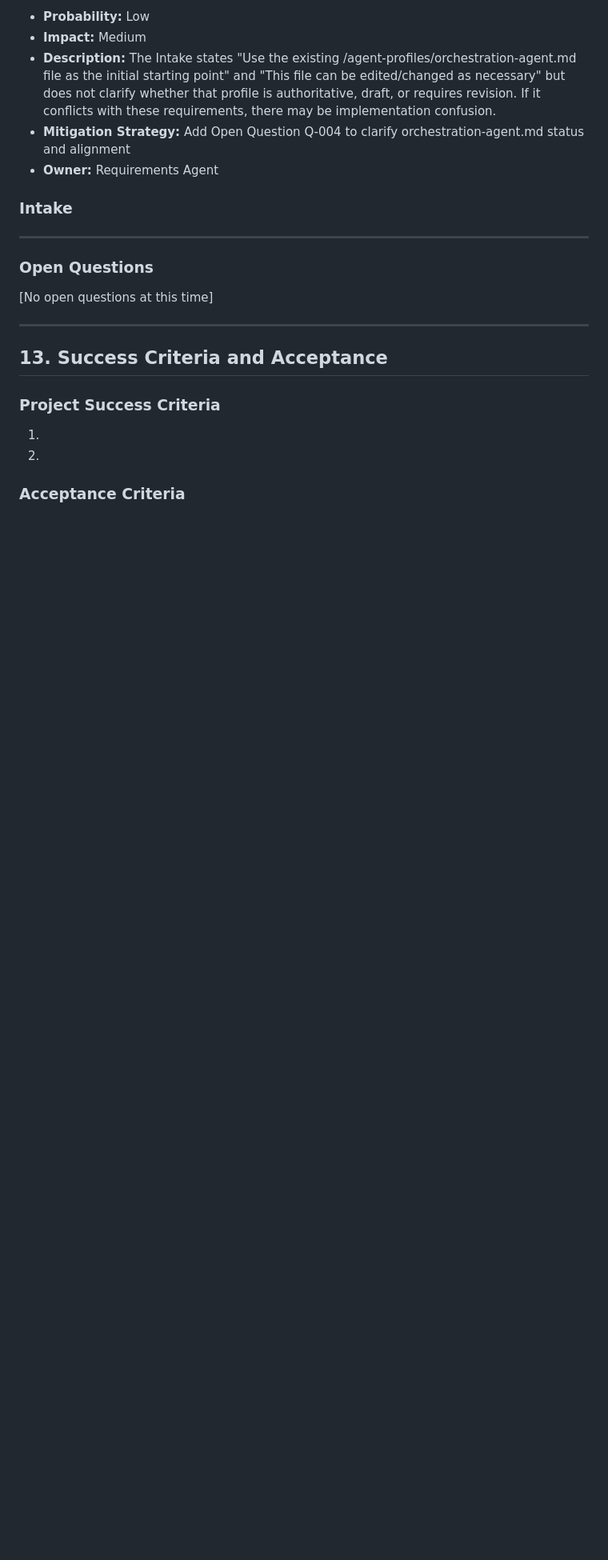
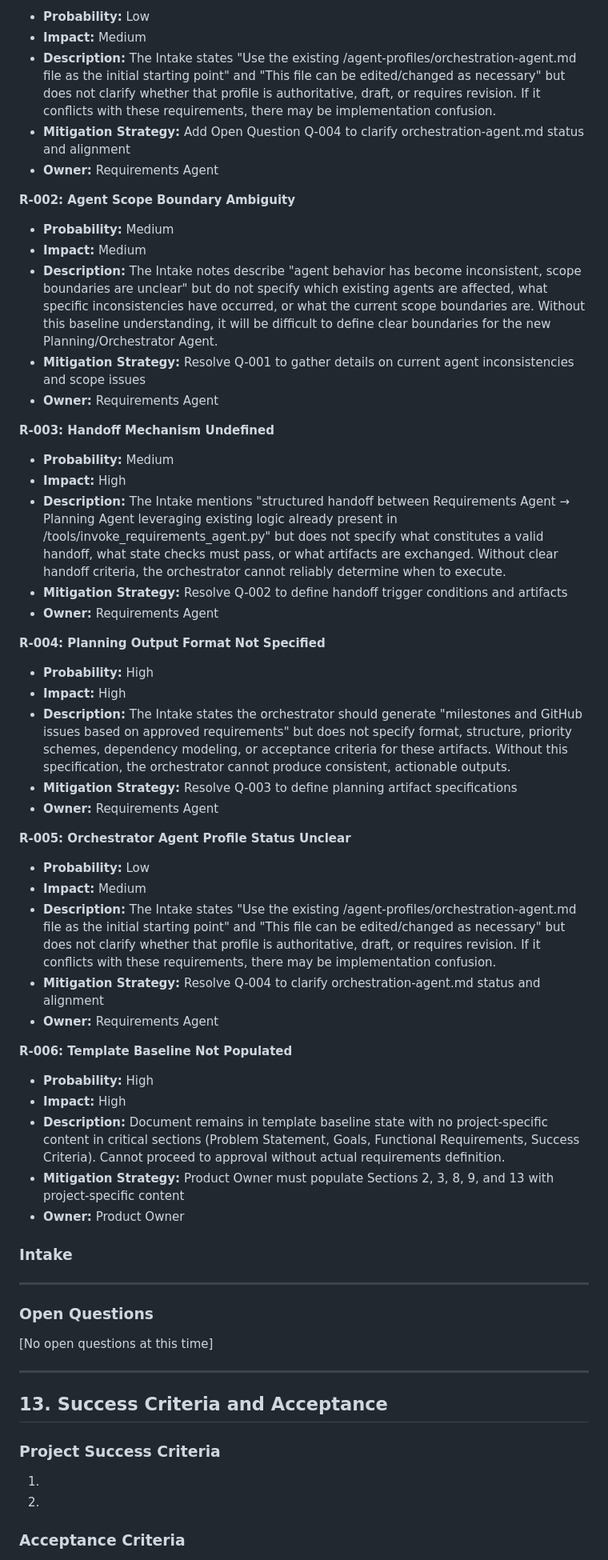
Before and after one commit to Jmiracle76/orchestrator-agent, a Markdown page: docs/requirements.md, the part around one of its changes. Shown at 80% size. Drawn GitHub-style; blank space fills up the shorter version.

Commit message:
requirements: review pass completed
- Reviewed document for quality and completeness
- Updated risks and open questions

Agent mode: review

```diff
--- a/docs/requirements.md
+++ b/docs/requirements.md
@@ -265,6 +266,42 @@ This project explicitly does NOT include:
 - **Mitigation Strategy:** Add Open Question Q-004 to clarify orchestration-agent.md status and alignment
 - **Owner:** Requirements Agent
 
+
+**R-002: Agent Scope Boundary Ambiguity**
+- **Probability:** Medium
+- **Impact:** Medium
+- **Description:** The Intake notes describe "agent behavior has become inconsistent, scope boundaries are unclear" but do not specify which existing agents are affected, what specific inconsistencies have occurred, or what the current scope boundaries are. Without this baseline understanding, it will be difficult to define clear boundaries for the new Planning/Orchestrator Agent.
+- **Mitigation Strategy:** Resolve Q-001 to gather details on current agent inconsistencies and scope issues
+- **Owner:** Requirements Agent
+
+**R-003: Handoff Mechanism Undefined**
+- **Probability:** Medium
+- **Impact:** High
+- **Description:** The Intake mentions "structured handoff between Requirements Agent → Planning Agent leveraging existing logic already present in /tools/invoke_requirements_agent.py" but does not specify what constitutes a valid handoff, what state checks must pass, or what artifacts are exchanged. Without clear handoff criteria, the orchestrator cannot reliably determine when to execute.
+- **Mitigation Strategy:** Resolve Q-002 to define handoff trigger conditions and artifacts
+- **Owner:** Requirements Agent
+
+**R-004: Planning Output Format Not Specified**
+- **Probability:** High
+- **Impact:** High
+- **Description:** The Intake states the orchestrator should generate "milestones and GitHub issues based on approved requirements" but does not specify format, structure, priority schemes, dependency modeling, or acceptance criteria for these artifacts. Without this specification, the orchestrator cannot produce consistent, actionable outputs.
+- **Mitigation Strategy:** Resolve Q-003 to define planning artifact specifications
+- **Owner:** Requirements Agent
+
+**R-005: Orchestrator Agent Profile Status Unclear**
+- **Probability:** Low
+- **Impact:** Medium
+- **Description:** The Intake states "Use the existing /agent-profiles/orchestration-agent.md file as the initial starting point" and "This file can be edited/changed as necessary" but does not clarify whether that profile is authoritative, draft, or requires revision. If it conflicts with these requirements, there may be implementation confusion.
+- **Mitigation Strategy:** Resolve Q-004 to clarify orchestration-agent.md status and alignment
+- **Owner:** Requirements Agent
+
+**R-006: Template Baseline Not Populated**
+- **Probability:** High
+- **Impact:** High
+- **Description:** Document remains in template baseline state with no project-specific content in critical sections (Problem Statement, Goals, Functional Requirements, Success Criteria). Cannot proceed to approval without actual requirements definition.
+- **Mitigation Strategy:** Product Owner must populate Sections 2, 3, 8, 9, and 13 with project-specific content
+- **Owner:** Product Owner
+
 ### Intake
 
 
```
Also changed, not shown: other parts of docs/requirements.md (+3 -2 lines).
